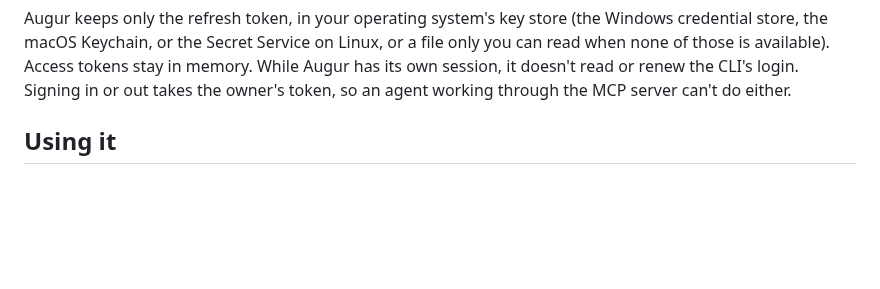
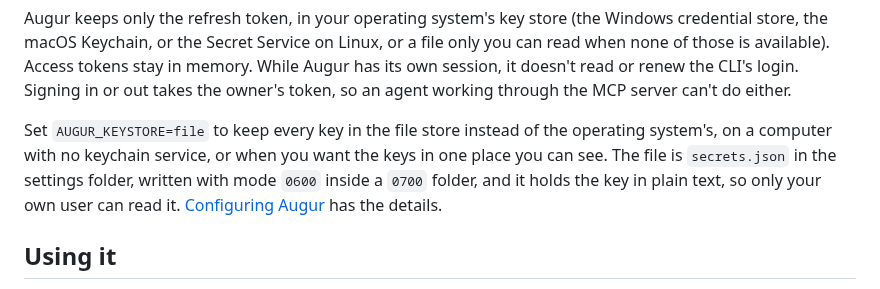
Before and after one commit to neostryder/augur, a Markdown page: README.md, the part around the change. Rendered like a GitHub page; blank space fills up the shorter version.

````diff
--- a/README.md
+++ b/README.md
@@ -91,6 +91,8 @@ augur logout codex    # forgets Augur's own session and leaves the CLI's login a
 ```
 
 Augur keeps only the refresh token, in your operating system's key store (the Windows credential store, the macOS Keychain, or the Secret Service on Linux, or a file only you can read when none of those is available). Access tokens stay in memory. While Augur has its own session, it doesn't read or renew the CLI's login. Signing in or out takes the owner's token, so an agent working through the MCP server can't do either.
+
+Set `AUGUR_KEYSTORE=file` to keep every key in the file store instead of the operating system's, on a computer with no keychain service, or when you want the keys in one place you can see. The file is `secrets.json` in the settings folder, written with mode `0600` inside a `0700` folder, and it holds the key in plain text, so only your own user can read it. [Configuring Augur](docs/configuring.md#where-keys-are-kept) has the details.
 
 ## Using it
 
````
Also changed, not shown: CHANGELOG.md (+1 -0 lines), docs/configuring.md (+22 -0 lines).
